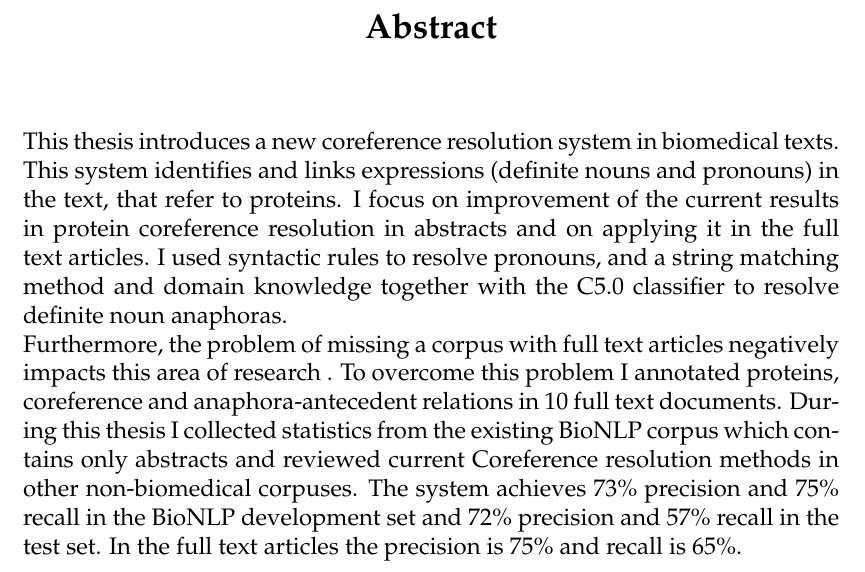
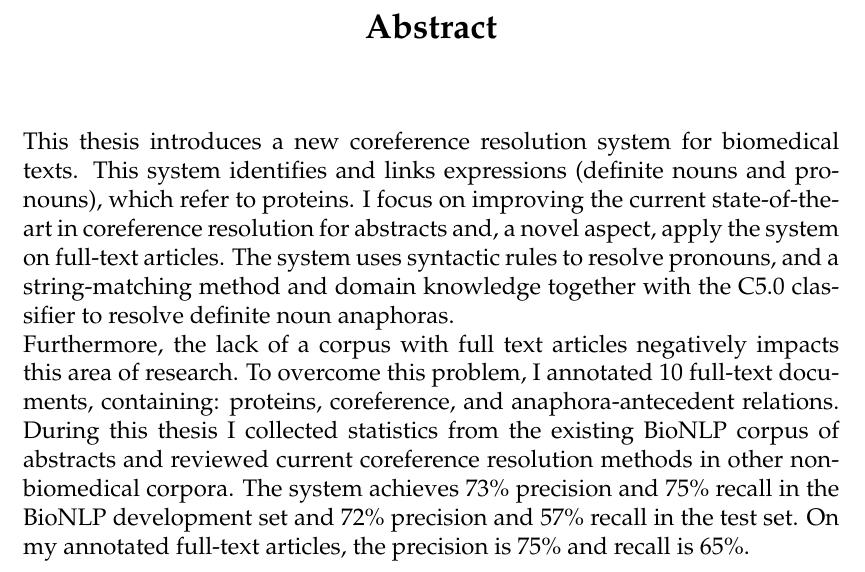
Before and after one commit to jmcejuela/tema, a LaTeX thesis (main.tex, which reads components/abstract.tex): part of page 7 of 73, cut so that both start at the same text. Compiled offline with pdfLaTeX; an older LaTeX class or package is replaced by its successor.

Commit message:
reviewed abstract

```diff
--- a/components/abstract.tex
+++ b/components/abstract.tex
@@ -15,7 +15,11 @@
 {\Large \bf Abstract}
 \end{center}
 \vspace{1cm}
-This thesis introduces a new coreference resolution system in biomedical texts. This system identifies and links expressions (definite nouns and pronouns) in the text, that refer to proteins. I focus on  improvement of the  current results in protein coreference resolution in abstracts and  on applying it in the full text articles. I used syntactic rules to resolve pronouns, and  a string matching method  and domain knowledge together with the C5.0 classifier to resolve definite noun anaphoras. \\
-  Furthermore, the problem of missing a corpus with full text articles negatively  impacts  this area of research . To overcome this problem I annotated  proteins, coreference and anaphora-antecedent relations in 10 full text documents.
-  During this thesis I collected statistics from the existing BioNLP corpus which contains only abstracts and reviewed current Coreference resolution methods in other non-biomedical corpuses.
-  The system achieves 73\% precision and 75\% recall in the BioNLP development set and 72\% precision and 57\% recall in the test set. In the full text articles the precision is 75\% and recall is 65\%.
+This thesis introduces a new coreference resolution system for biomedical texts. This system identifies and links expressions (definite nouns and pronouns), which refer to proteins. I focus on improving the current state-of-the-art in coreference resolution for abstracts and, a novel aspect, apply the system on full-text articles. The system uses syntactic rules to resolve pronouns, and  a string-matching method  and domain knowledge together with the C5.0 classifier to resolve definite noun anaphoras. \\
+  Furthermore, the lack of a corpus with full text articles negatively impacts  this area of research. To overcome this problem, I annotated 10 full-text documents, containing: proteins, coreference, and anaphora-antecedent relations.
+  During this thesis I collected statistics from the existing BioNLP corpus of abstracts and reviewed current coreference resolution methods in other non-biomedical corpora.
+  The system achieves 73\% precision and 75\% recall in the BioNLP development set and 72\% precision and 57\% recall in the test set. On my annotated full-text articles, the precision is 75\% and recall is 65\%.
+
+% Juanmi: it makes no sense to highlight the creation of the full text corpus (btw 8 or 10 documents?) here in the abstract and then on the actual thesis body don't even dedicate to this aspect a small section. That is, either you remove this comment from the abstract, or rather create a section in the body (better)
+
+% Juanmi: highlight that your performance is better than the current state of the art on abstracts.
```
